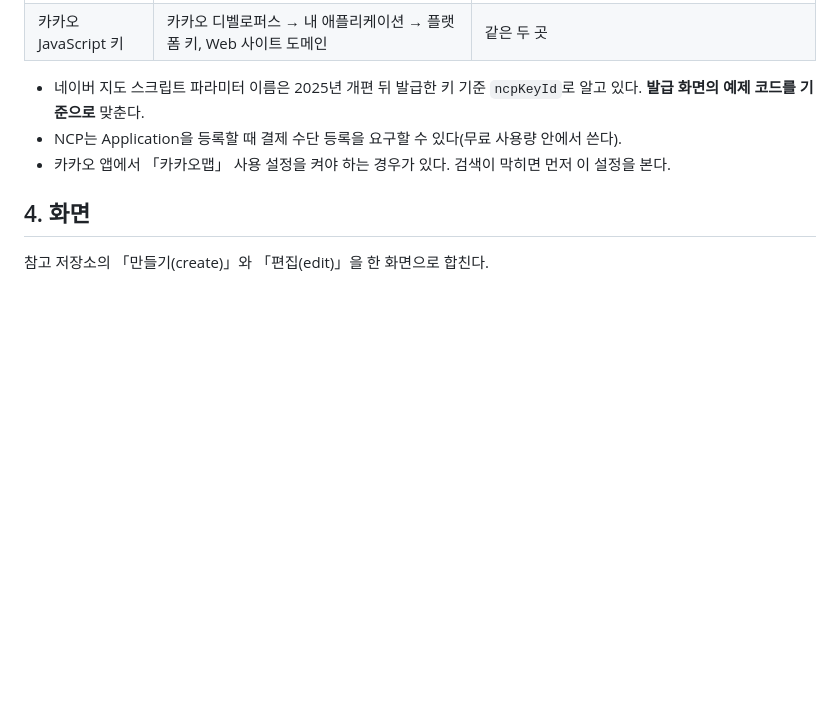
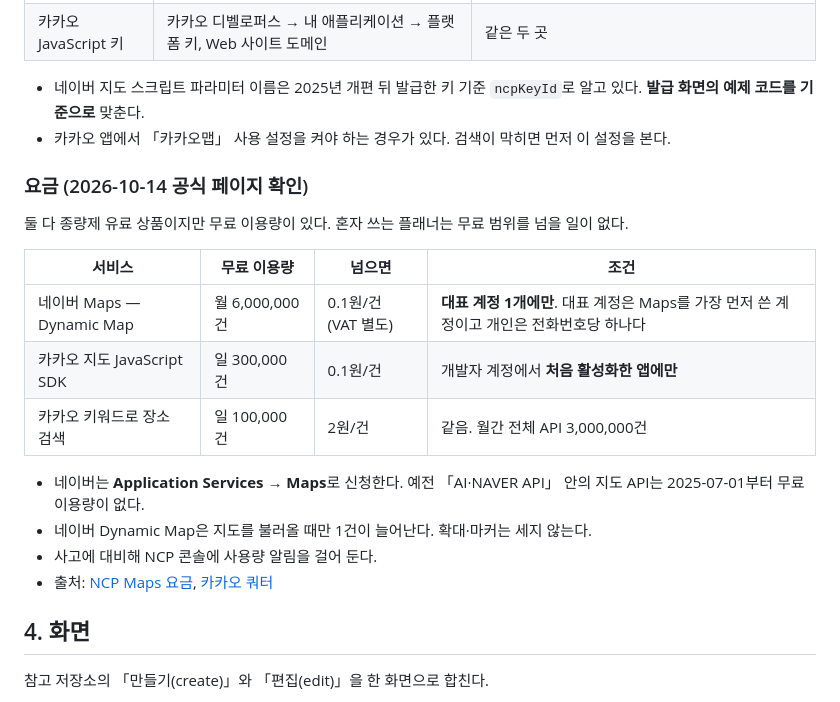
Before and after one commit to saltlake00/seoul-trip, a Markdown page: docs/플래너-설계.md, the part around the change. Rendered like a GitHub page; blank space fills up the shorter version.

Commit message:
docs: 플래너 설계에 네이버·카카오 지도 요금과 무료 이용량 추가
Co-Authored-By: Claude Opus 5.5 <noreply@anthropic.com>

```diff
--- a/docs/플래너-설계.md
+++ b/docs/플래너-설계.md
@@ -36,8 +36,22 @@
 | 카카오 JavaScript 키 | 카카오 디벨로퍼스 → 내 애플리케이션 → 플랫폼 키, Web 사이트 도메인 | 같은 두 곳 |
 
 - 네이버 지도 스크립트 파라미터 이름은 2025년 개편 뒤 발급한 키 기준 `ncpKeyId`로 알고 있다. **발급 화면의 예제 코드를 기준으로** 맞춘다.
-- NCP는 Application을 등록할 때 결제 수단 등록을 요구할 수 있다(무료 사용량 안에서 쓴다).
 - 카카오 앱에서 「카카오맵」 사용 설정을 켜야 하는 경우가 있다. 검색이 막히면 먼저 이 설정을 본다.
+
+### 요금 (2026-10-14 공식 페이지 확인)
+
+둘 다 종량제 유료 상품이지만 무료 이용량이 있다. 혼자 쓰는 플래너는 무료 범위를 넘을 일이 없다.
+
+| 서비스 | 무료 이용량 | 넘으면 | 조건 |
+|---|---|---|---|
+| 네이버 Maps — Dynamic Map | 월 6,000,000건 | 0.1원/건 (VAT 별도) | **대표 계정 1개에만**. 대표 계정은 Maps를 가장 먼저 쓴 계정이고 개인은 전화번호당 하나다 |
+| 카카오 지도 JavaScript SDK | 일 300,000건 | 0.1원/건 | 개발자 계정에서 **처음 활성화한 앱에만** |
+| 카카오 키워드로 장소 검색 | 일 100,000건 | 2원/건 | 같음. 월간 전체 API 3,000,000건 |
+
+- 네이버는 **Application Services → Maps**로 신청한다. 예전 「AI·NAVER API」 안의 지도 API는 2025-07-01부터 무료 이용량이 없다.
+- 네이버 Dynamic Map은 지도를 불러올 때만 1건이 늘어난다. 확대·마커는 세지 않는다.
+- 사고에 대비해 NCP 콘솔에 사용량 알림을 걸어 둔다.
+- 출처: [NCP Maps 요금](https://www.ncloud.com/product/applicationService/maps#pricing), [카카오 쿼터](https://developers.kakao.com/docs/ko/getting-started/quota)
 
 ## 4. 화면
 
```
